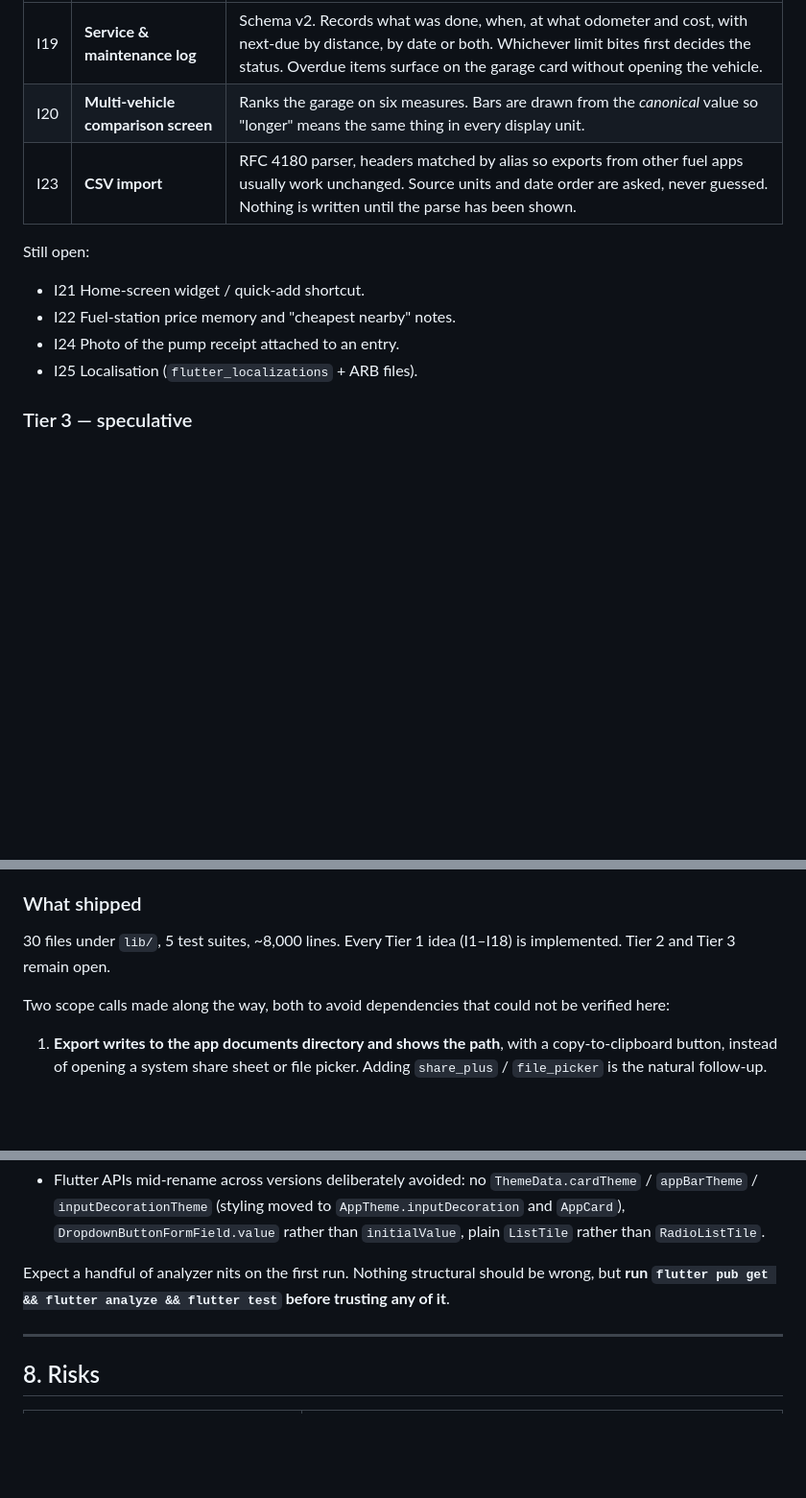
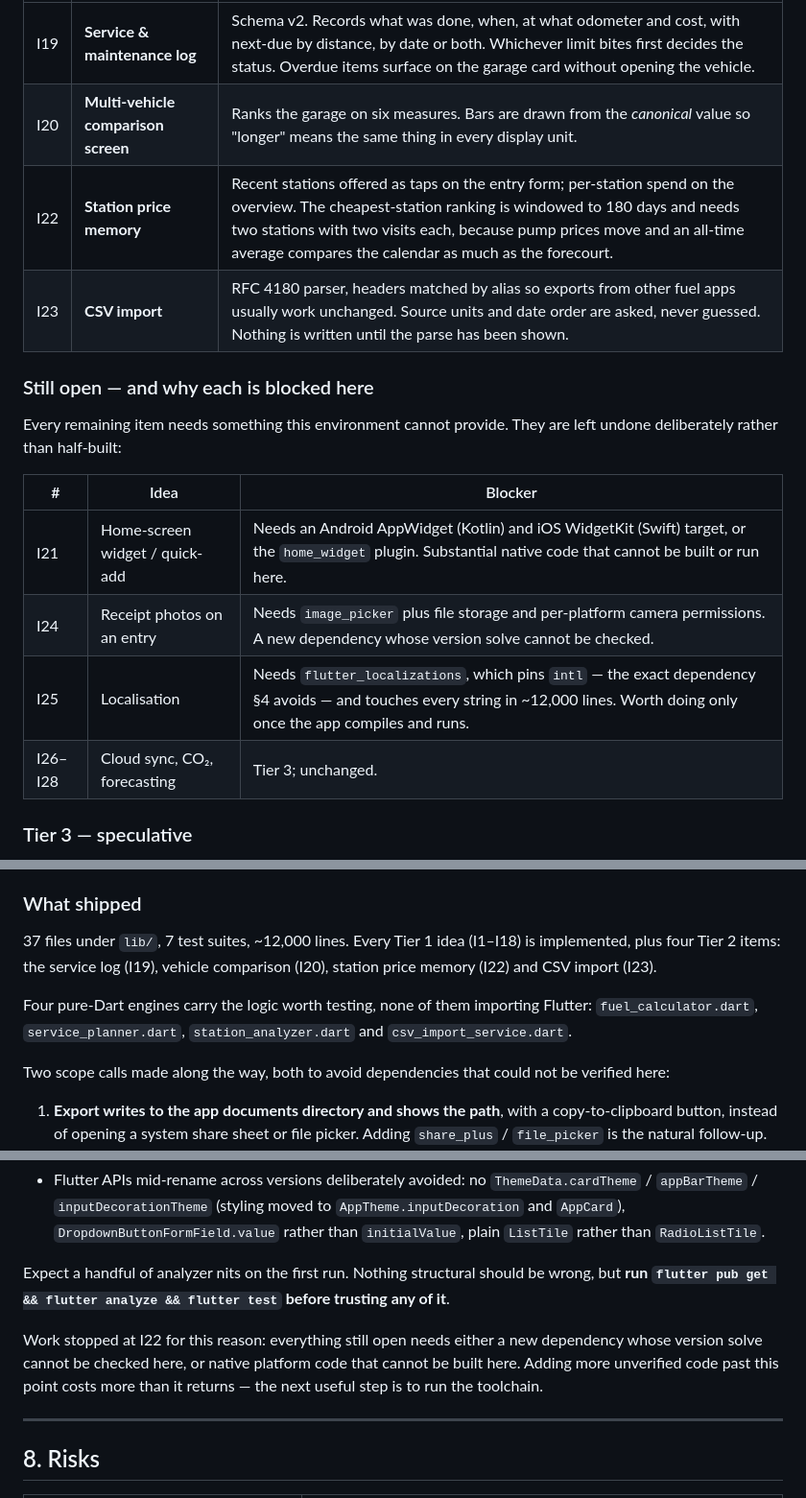
Before and after one commit to KhizirFarrukh/vehicle_fuel_average_calculator, a Markdown page: docs/PLAN.md, 3 parts joined by grey strips. Shown at 96% size. Drawn GitHub-style; blank space fills up the shorter version.

Commit message:
docs: record Tier 2 progress and why the rest is blocked
Four Tier 2 items shipped (I19, I20, I22, I23). Each remaining one needs
either a dependency whose version solve cannot be checked without a
Flutter SDK, or native platform code that cannot be built here, so they
are left undone rather than half-built.

Co-Authored-By: Claude Opus 5 <noreply@anthropic.com>

```diff
--- a/docs/PLAN.md
+++ b/docs/PLAN.md
@@ -97,14 +97,20 @@ Shipped after the initial pass:
 |---|------|-------|
 | I19 | **Service & maintenance log** | Schema v2. Records what was done, when, at what odometer and cost, with next-due by distance, by date or both. Whichever limit bites first decides the status. Overdue items surface on the garage card without opening the vehicle. |
 | I20 | **Multi-vehicle comparison screen** | Ranks the garage on six measures. Bars are drawn from the *canonical* value so "longer" means the same thing in every display unit. |
+| I22 | **Station price memory** | Recent stations offered as taps on the entry form; per-station spend on the overview. The cheapest-station ranking is windowed to 180 days and needs two stations with two visits each, because pump prices move and an all-time average compares the calendar as much as the forecourt. |
 | I23 | **CSV import** | RFC 4180 parser, headers matched by alias so exports from other fuel apps usually work unchanged. Source units and date order are asked, never guessed. Nothing is written until the parse has been shown. |
 
-Still open:
+### Still open — and why each is blocked here
 
-- I21 Home-screen widget / quick-add shortcut.
-- I22 Fuel-station price memory and "cheapest nearby" notes.
-- I24 Photo of the pump receipt attached to an entry.
-- I25 Localisation (`flutter_localizations` + ARB files).
+Every remaining item needs something this environment cannot provide. They are
+left undone deliberately rather than half-built:
+
+| # | Idea | Blocker |
+|---|------|---------|
+| I21 | Home-screen widget / quick-add | Needs an Android AppWidget (Kotlin) and iOS WidgetKit (Swift) target, or the `home_widget` plugin. Substantial native code that cannot be built or run here. |
+| I24 | Receipt photos on an entry | Needs `image_picker` plus file storage and per-platform camera permissions. A new dependency whose version solve cannot be checked. |
+| I25 | Localisation | Needs `flutter_localizations`, which pins `intl` — the exact dependency §4 avoids — and touches every string in ~12,000 lines. Worth doing only once the app compiles and runs. |
+| I26–I28 | Cloud sync, CO₂, forecasting | Tier 3; unchanged. |
 
 ### Tier 3 — speculative
 
@@ -293,8 +299,13 @@ trip-meter disagreeing with the odometer delta by >5 % (I11).
 
 ### What shipped
 
-30 files under `lib/`, 5 test suites, ~8,000 lines. Every Tier 1 idea (I1–I18)
-is implemented. Tier 2 and Tier 3 remain open.
+37 files under `lib/`, 7 test suites, ~12,000 lines. Every Tier 1 idea
+(I1–I18) is implemented, plus four Tier 2 items: the service log (I19),
+vehicle comparison (I20), station price memory (I22) and CSV import (I23).
+
+Four pure-Dart engines carry the logic worth testing, none of them importing
+Flutter: `fuel_calculator.dart`, `service_planner.dart`,
+`station_analyzer.dart` and `csv_import_service.dart`.
 
 Two scope calls made along the way, both to avoid dependencies that could not
 be verified here:
@@ -326,6 +337,11 @@ Expect a handful of analyzer nits on the first run. Nothing structural should
 be wrong, but **run `flutter pub get && flutter analyze && flutter test`
 before trusting any of it**.
 
+Work stopped at I22 for this reason: everything still open needs either a new
+dependency whose version solve cannot be checked here, or native platform code
+that cannot be built here. Adding more unverified code past this point costs
+more than it returns — the next useful step is to run the toolchain.
+
 ---
 
 ## 8. Risks
```
